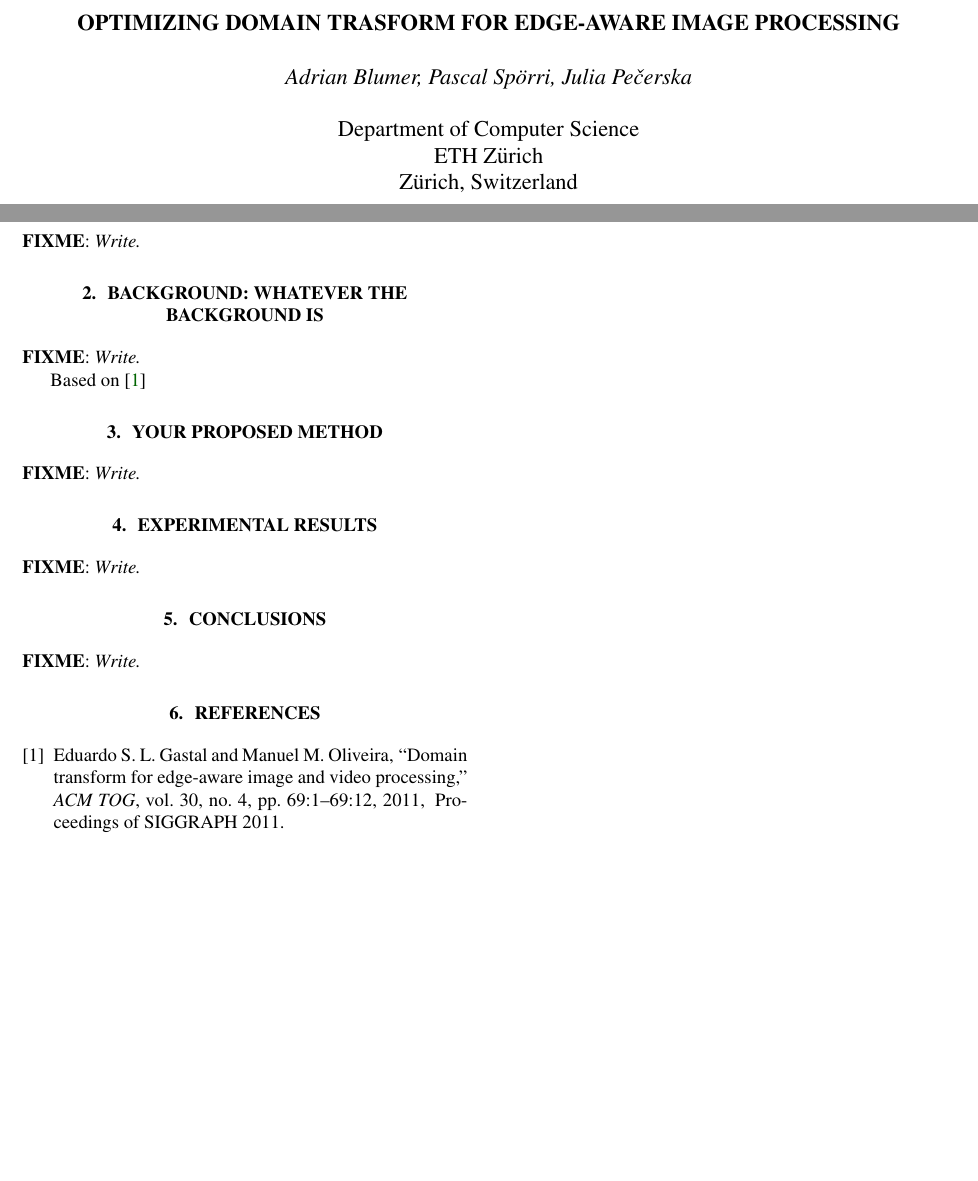
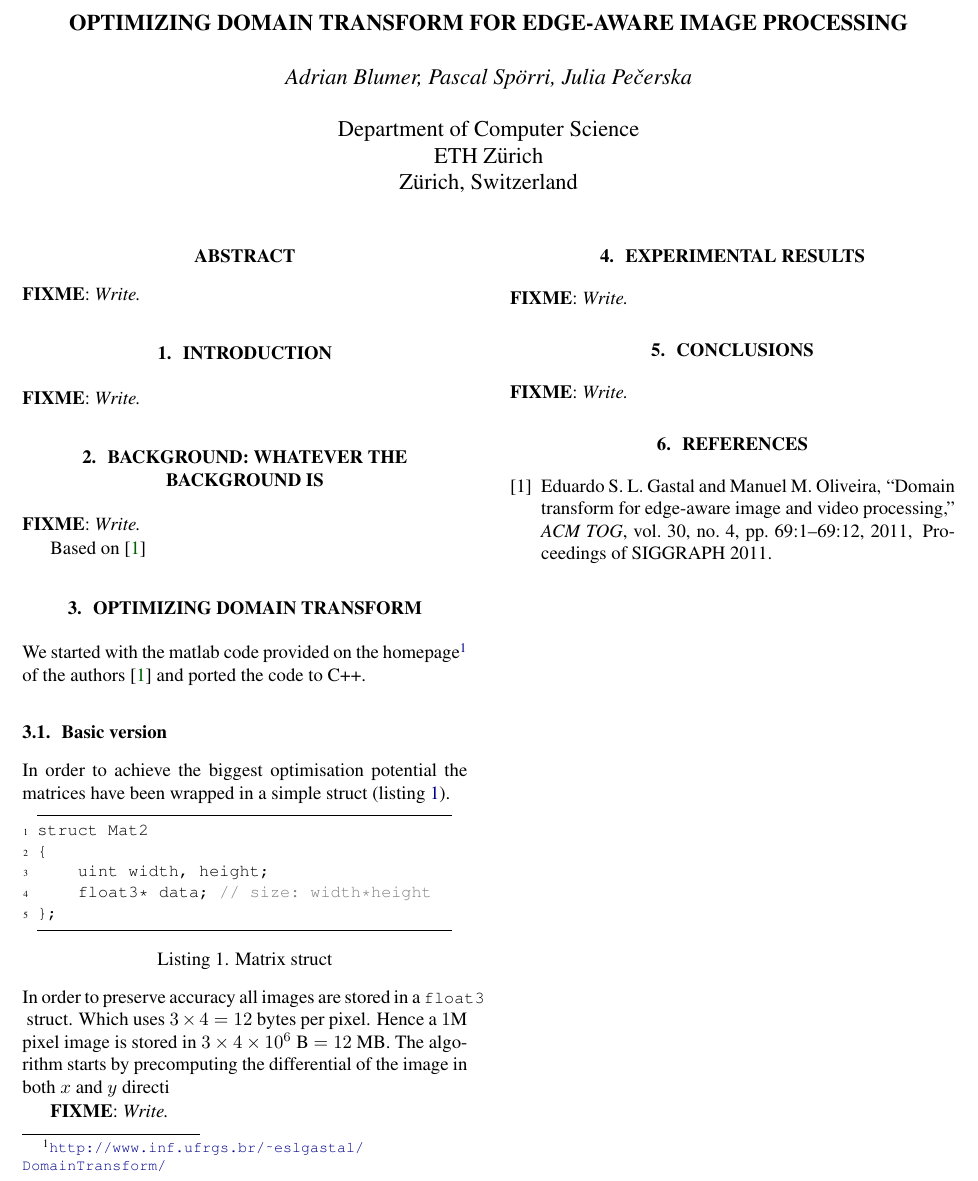
Before and after one commit to karhu/domain-transform, a LaTeX paper (report/report.tex, which reads report/3_method.tex): two parts of the page before the commit and part of the page after it, the two joined at a grey line, cut so that both start at the same text, the shorter picture padded with empty space. Compiled offline with pdfLaTeX.

Commit message:
Added methods

```diff
--- a/report/3_method.tex
+++ b/report/3_method.tex
@@ -1,22 +1,38 @@
-\section{Your Proposed Method}\label{sec:method}
+%\section{Your Proposed Method}\label{sec:method}
+\section{Optimizing Domain Transform}
+We started with the matlab code provided on the homepage\footnote{\url{http://www.inf.ufrgs.br/~eslgastal/DomainTransform/}} of the authors~\cite{GastalOliveira2011DomainTransform} and ported the code to C++.
+\subsection{Basic version}
+In order to achieve the biggest optimisation potential the matrices have been wrapped in a simple struct (listing \ref{code:matrix_struct}).
+\begin{lstlisting}[caption=Matrix struct,label=code:matrix_struct]
+struct Mat2
+{
+    uint width, height;
+    float3* data; // size: width*height
+};
+\end{lstlisting}
+In order to preserve accuracy all images are stored in a \lstinline{float3} struct. Which uses $3\times 4 = 12$ bytes per pixel. Hence a $1$M pixel image is stored in $3\times 4\times 10^6$\ B $=12$\ MB.
+The algorithm starts by precomputing the differential of the image in both $x$ and $y$ directi
+
+
+%\\
 \fixme{Write.}
-\comment{
-Now comes the ``beef'' of the paper, where you explain what you
-did. Again, organize it in paragraphs with titles. As in every section
-you start with a very brief overview of the section.
-
-For this class, explain all the optimizations you performed. This mean, you first very briefly
-explain the baseline implementation, then go through locality and other optimizations, and finally SSE (every project will be slightly different of course).
-Show or mention relevant analysis or assumptions. A few examples:
-1) Profiling may lead you to optimize one part first;
-2) bandwidth plus data transfer analysis may show that it is memory bound;
-3) it may be too hard to implement the algorithm in full generality: make assumptions and state them
-(e.g., we assume $n$ is divisible by 4; or, we consider only one type of input image);
-4) explain how certain data accesses have poor locality. Generally, any type of analysis adds value to your work.
-
-As important as the final results is to show that you took a structured, organized approach to the optimization and that you explain why you did what you did.
-
-Mention and cite any external resources including library or other code.
-
-Good visuals or even brief code snippets to illustrate what you did are good. Pasting large amounts of code to fill the space is not good.
-}
+%\comment{
+%Now comes the ``beef'' of the paper, where you explain what you
+%did. Again, organize it in paragraphs with titles. As in every section
+%you start with a very brief overview of the section.
+%
+%For this class, explain all the optimizations you performed. This mean, you first very briefly
+%explain the baseline implementation, then go through locality and other optimizations, and finally SSE (every project will be slightly different of course).
+%Show or mention relevant analysis or assumptions. A few examples:
+%1) Profiling may lead you to optimize one part first;
+%2) bandwidth plus data transfer analysis may show that it is memory bound;
+%3) it may be too hard to implement the algorithm in full generality: make assumptions and state them
+%(e.g., we assume $n$ is divisible by 4; or, we consider only one type of input image);
+%4) explain how certain data accesses have poor locality. Generally, any type of analysis adds value to your work.
+%
+%As important as the final results is to show that you took a structured, organized approach to the optimization and that you explain why you did what you did.
+%
+%Mention and cite any external resources including library or other code.
+%
+%Good visuals or even brief code snippets to illustrate what you did are good. Pasting large amounts of code to fill the space is not good.
+%}
--- a/report/report.tex
+++ b/report/report.tex
@@ -28,7 +28,7 @@
 \usepackage{listings}
 \lstset{
     floatplacement={tbp},
-    basicstyle=\ttfamily\mdseries,
+    basicstyle=\ttfamily\mdseries\small,
     identifierstyle=,
     stringstyle=\color{gray},
     numbers=left,
@@ -55,7 +55,7 @@
 
 % Title.
 % ------
-\title{Optimizing Domain Trasform for Edge-Aware Image Processing}
+\title{Optimizing Domain Transform for Edge-Aware Image Processing}
 %
 % Single address.
 % ---------------
```
